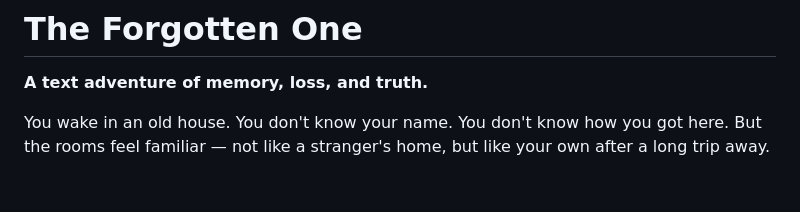
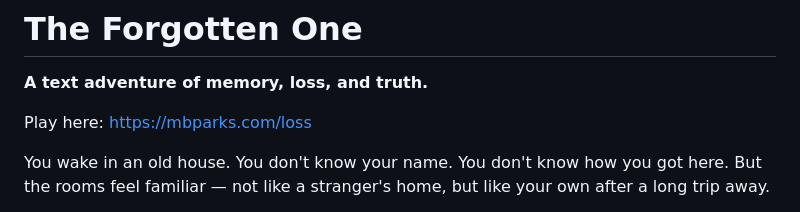
Before and after one commit to mbparks/TheForgottenOne, a Markdown page: README.md, the part around the change. GitHub-like rendering; blank space fills up the shorter version.

Commit message:
Add play link to README
Added a link to play the game.

```diff
--- a/README.md
+++ b/README.md
@@ -1,6 +1,8 @@
 # The Forgotten One
 
 **A text adventure of memory, loss, and truth.**
+
+Play here:  https://mbparks.com/loss
 
 You wake in an old house. You don't know your name. You don't know how you got here. But the rooms feel familiar — not like a stranger's home, but like your own after a long trip away.
 
```
